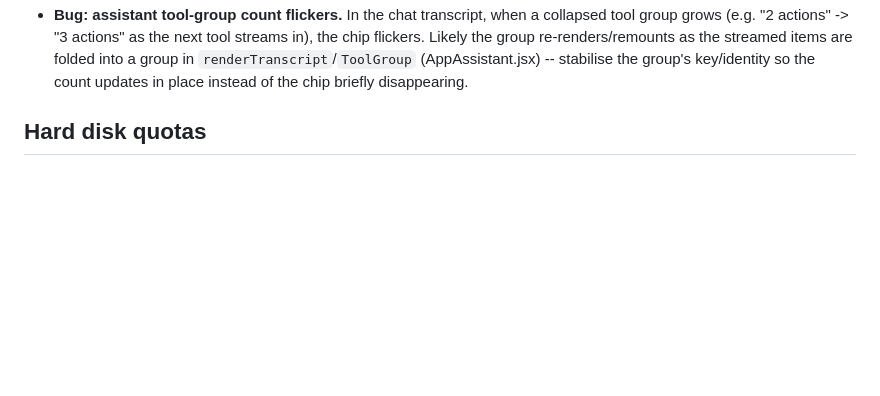
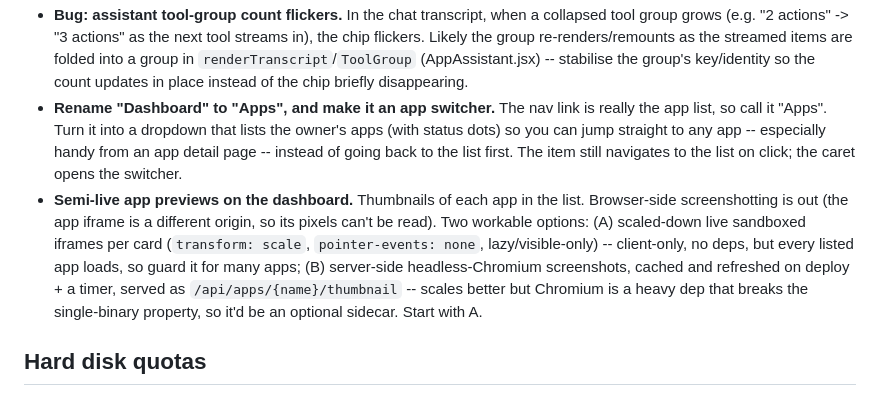
Before and after one commit to binwiederhier/hostit, a Markdown page: TODO.md, the part around the change. GitHub-like rendering; blank space fills up the shorter version.

Commit message:
todo: rename Dashboard to Apps + app switcher, and semi-live dashboard previews

```diff
--- a/TODO.md
+++ b/TODO.md
@@ -61,6 +61,20 @@ still means SSH or an external agent. These bring that into the browser.
   streamed items are folded into a group in `renderTranscript`/`ToolGroup`
   (AppAssistant.jsx) -- stabilise the group's key/identity so the count updates
   in place instead of the chip briefly disappearing.
+- **Rename "Dashboard" to "Apps", and make it an app switcher.** The nav link is
+  really the app list, so call it "Apps". Turn it into a dropdown that lists the
+  owner's apps (with status dots) so you can jump straight to any app -- especially
+  handy from an app detail page -- instead of going back to the list first. The
+  item still navigates to the list on click; the caret opens the switcher.
+- **Semi-live app previews on the dashboard.** Thumbnails of each app in the list.
+  Browser-side screenshotting is out (the app iframe is a different origin, so its
+  pixels can't be read). Two workable options: (A) scaled-down live sandboxed
+  iframes per card (`transform: scale`, `pointer-events: none`, lazy/visible-only)
+  -- client-only, no deps, but every listed app loads, so guard it for many apps;
+  (B) server-side headless-Chromium screenshots, cached and refreshed on deploy +
+  a timer, served as `/api/apps/{name}/thumbnail` -- scales better but Chromium is
+  a heavy dep that breaks the single-binary property, so it'd be an optional
+  sidecar. Start with A.
 
 ## Hard disk quotas
 
```
